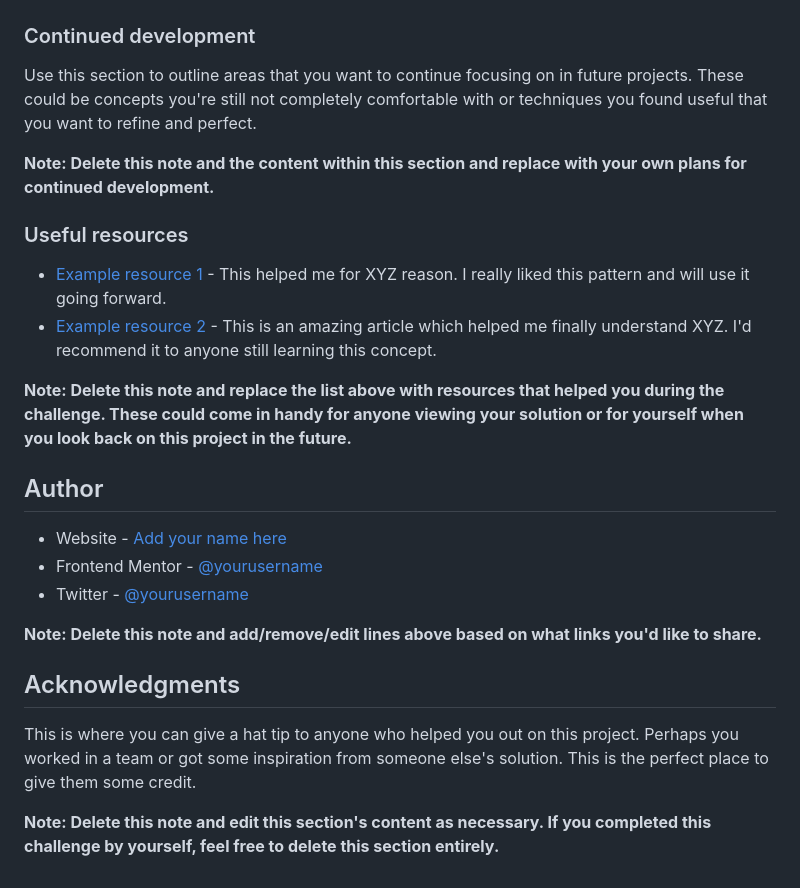
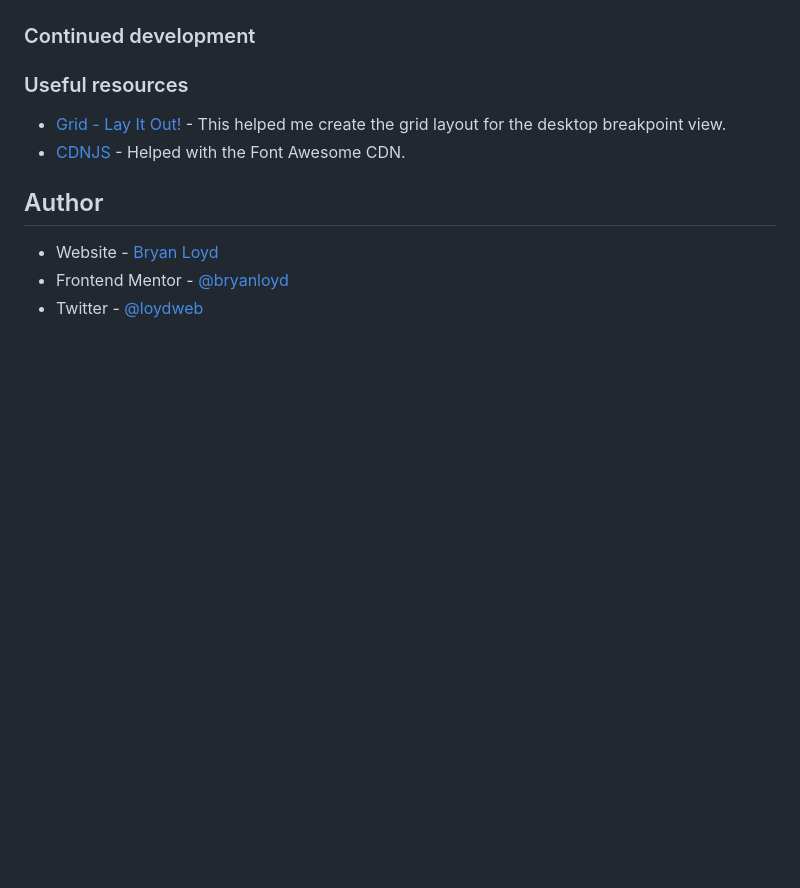
Before and after one commit to bryanloyd/Frontend-Mentor---Huddle-Landing-Page, a Markdown page: README.md, the part around the change printed below. Rendered like a GitHub page; blank space fills up the shorter version.

```diff
--- a/README.md
+++ b/README.md
@@ -85,27 +50,13 @@ If you want more help with writing markdown, we'd recommend checking out [The Ma
 
 ### Continued development
 
-Use this section to outline areas that you want to continue focusing on in future projects. These could be concepts you're still not completely comfortable with or techniques you found useful that you want to refine and perfect.
-
-**Note: Delete this note and the content within this section and replace with your own plans for continued development.**
-
 ### Useful resources
 
-- [Example resource 1](https://www.example.com) - This helped me for XYZ reason. I really liked this pattern and will use it going forward.
-- [Example resource 2](https://www.example.com) - This is an amazing article which helped me finally understand XYZ. I'd recommend it to anyone still learning this concept.
-
-**Note: Delete this note and replace the list above with resources that helped you during the challenge. These could come in handy for anyone viewing your solution or for yourself when you look back on this project in the future.**
+- [ Grid - Lay It Out!](https://grid.layoutit.com/) - This helped me create the grid layout for the desktop breakpoint view.
+- [ CDNJS](https://cdnjs.com/) - Helped with the Font Awesome CDN.
 
 ## Author
 
-- Website - [Add your name here](https://www.your-site.com)
-- Frontend Mentor - [@yourusername](https://www.frontendmentor.io/profile/yourusername)
-- Twitter - [@yourusername](https://www.twitter.com/yourusername)
-
-**Note: Delete this note and add/remove/edit lines above based on what links you'd like to share.**
-
-## Acknowledgments
-
-This is where you can give a hat tip to anyone who helped you out on this project. Perhaps you worked in a team or got some inspiration from someone else's solution. This is the perfect place to give them some credit.
-
-**Note: Delete this note and edit this section's content as necessary. If you completed this challenge by yourself, feel free to delete this section entirely.**
+- Website - [Bryan Loyd](https://bryanloyd.dev)
+- Frontend Mentor - [@bryanloyd](https://www.frontendmentor.io/profile/bryanloyd)
+- Twitter - [@loydweb](https://www.twitter.com/loydweb)
```
Also changed, not shown: other parts of README.md (+4 -39 lines), images/screenshot.jpg (added), images/screenshot.png (added).
